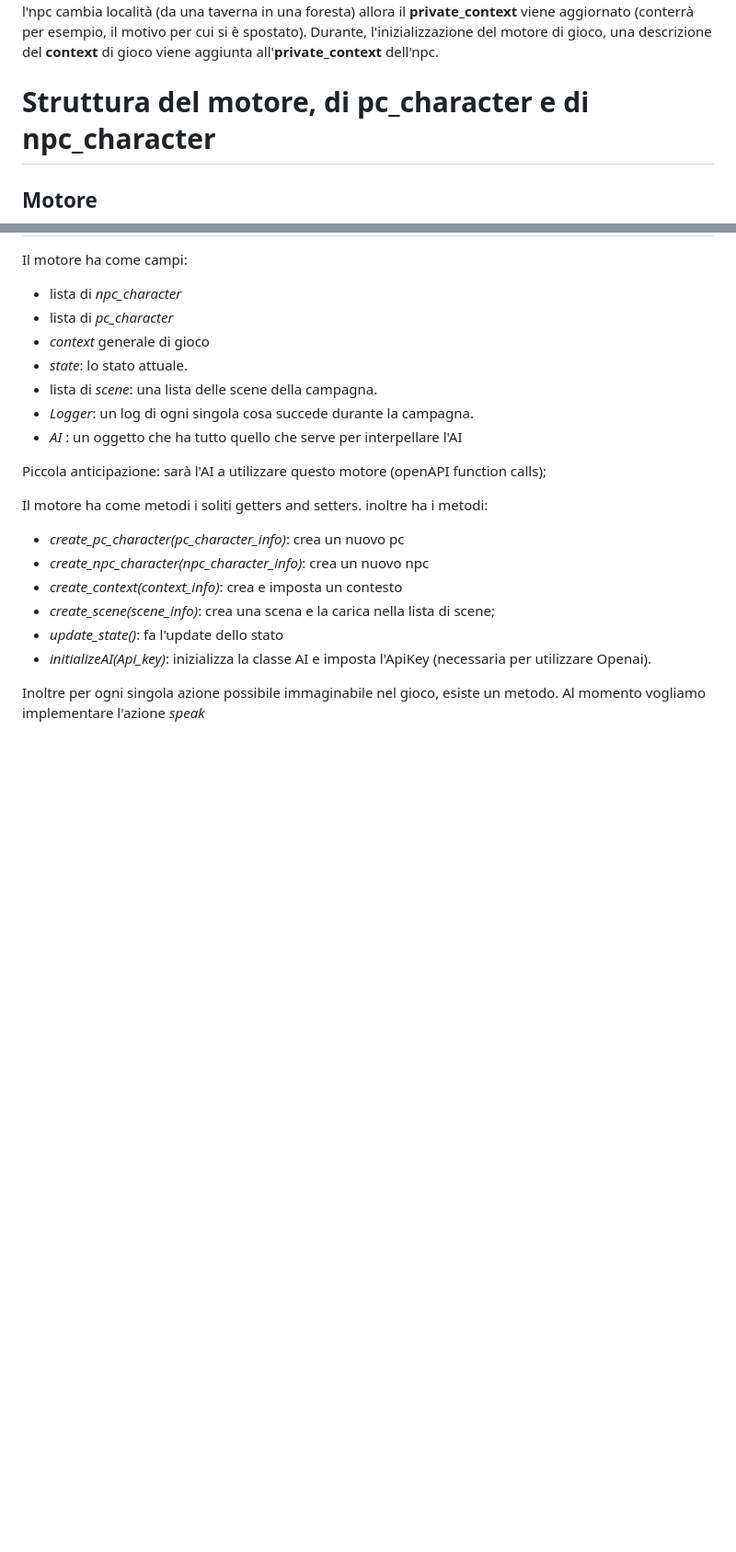
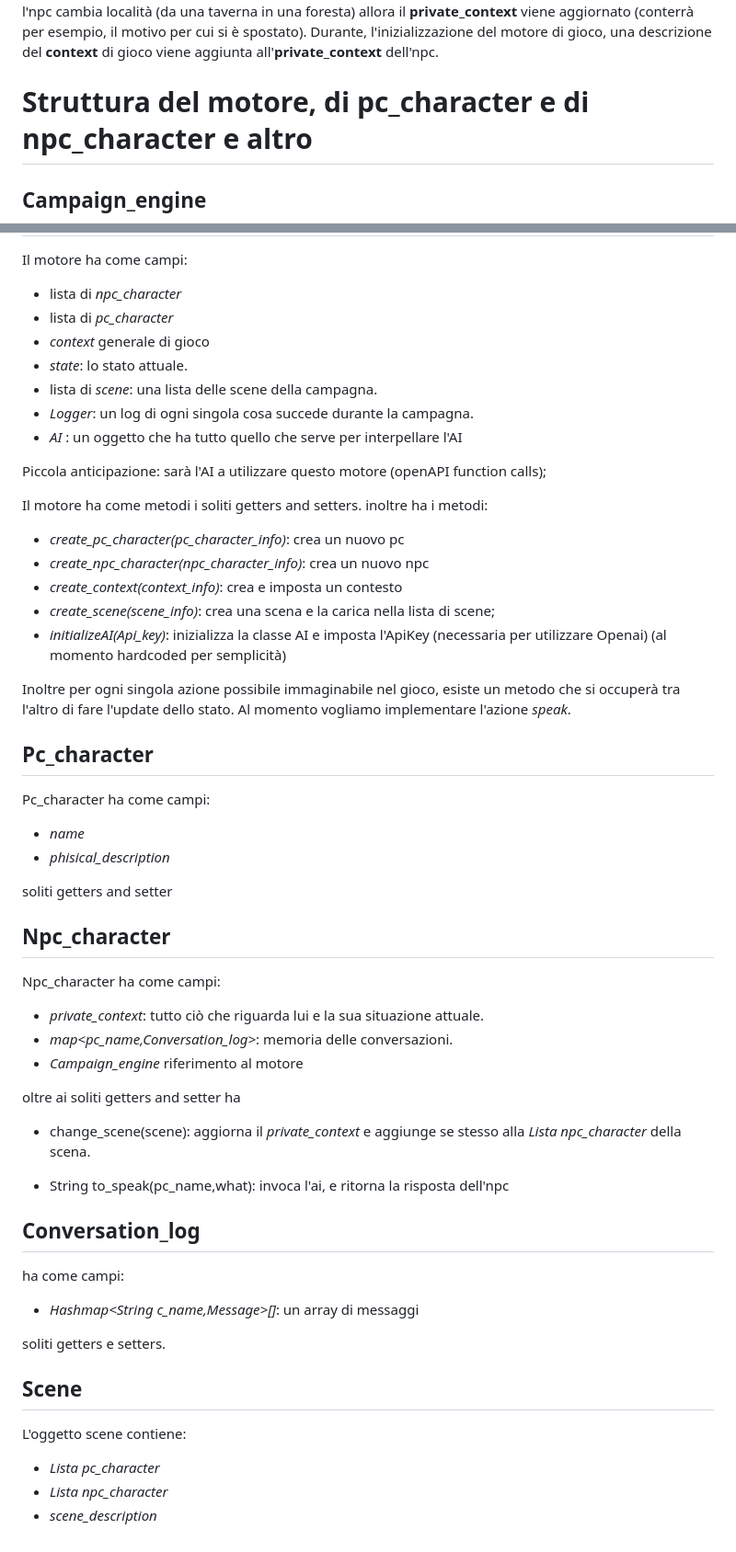
Before and after one commit to kjwrbfq783t/Pathfinder-2e-rule-engine, a Markdown page: Readme.md, 2 parts joined by grey strips. Shown at 92% size. GitHub-like rendering; blank space fills up the shorter version.

```diff
--- a/Readme.md
+++ b/Readme.md
@@ -29,9 +29,9 @@ In Pathfinder 2e ci sono 3 modalità di gioco:
 
 l'oggetto **npc_character** ha un metodo *to_speak(**pc_character**,**what**)*. Il metodo viene invocato ogniqualvolta un pc desidera parlare con un npc. inoltre possiede un oggetto *Hashmap*<String pc_name,**conversation_log**> dove sono memorizzati i log delle conversazioni. **conversation_log** è un oggetto che ha diversi metodi e utility per estrarre la conversazione. **npc_character** possiede informazioni sulla località in cui è presente e un **private_context** che viene aggiornato di volta in volta. Ad esempio se l'npc cambia località (da una taverna in una foresta) allora il **private_context** viene aggiornato (conterrà per esempio, il motivo per cui si è spostato). Durante, l'inizializzazione del motore di gioco, una descrizione del **context** di gioco viene aggiunta all'**private_context** dell'npc.
 
-# Struttura del motore, di pc_character e di npc_character
+# Struttura del motore, di pc_character e di npc_character e altro
 
-## Motore
+## Campaign_engine
 Il motore ha come campi:
 
 * lista di *npc_character*
@@ -50,7 +50,45 @@ Il motore ha come metodi i soliti getters and setters. inoltre ha i metodi:
 * *create_npc_character(npc_character_info)*: crea un nuovo npc
 * *create_context(context_info)*: crea e imposta un contesto
 * *create_scene(scene_info)*: crea una scena e la carica nella lista di scene;
-* *update_state()*: fa l'update dello stato
-* *initializeAI(Api_key)*: inizializza la classe AI e imposta l'ApiKey (necessaria per utilizzare Openai).
+* *initializeAI(Api_key)*: inizializza la classe AI e imposta l'ApiKey (necessaria per utilizzare Openai) (al momento hardcoded per semplicità)
 
-Inoltre per ogni singola azione possibile immaginabile nel gioco, esiste un metodo. Al momento vogliamo implementare l'azione *speak*
+Inoltre per ogni singola azione possibile immaginabile nel gioco, esiste un metodo che si occuperà tra l'altro di fare l'update dello stato. Al momento vogliamo implementare l'azione *speak*.
+
+## Pc_character
+
+Pc_character ha come campi:
+
+* *name*
+* *phisical_description*
+
+soliti getters and setter
+
+## Npc_character
+
+Npc_character ha come campi:
+
+* *private_context*: tutto ciò che riguarda lui e la sua situazione attuale.
+* *map<pc_name,Conversation_log>*: memoria delle conversazioni.
+* *Campaign_engine* riferimento al motore
+
+oltre ai soliti getters and setter ha
+
+* change_scene(scene): aggiorna il *private_context* e aggiunge se stesso alla *Lista npc_character* della scena.
+
+*  String to_speak(pc_name,what): invoca l'ai, e ritorna la risposta dell'npc
+
+## Conversation_log
+
+ha come campi:
+
+* *Hashmap<String c_name,Message>[]*: un array di messaggi
+
+soliti getters e setters.
+
+## Scene
+
+L'oggetto scene contiene:
+
+* *Lista pc_character*
+* *Lista npc_character*
+* *scene_description*
```
